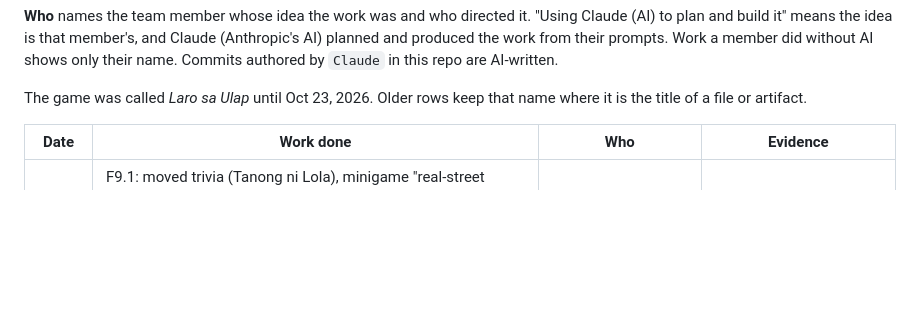
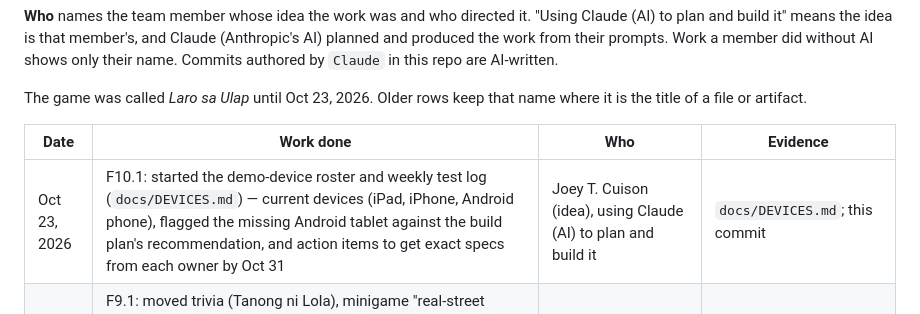
Before and after one commit to Muj-csv/Level-Up-3.0-Hackathon, a Markdown page: DEVLOG.md, the part around the change. Drawn GitHub-style; blank space fills up the shorter version.

```diff
--- a/DEVLOG.md
+++ b/DEVLOG.md
@@ -15,6 +15,7 @@ where it is the title of a file or artifact.
 
 | Date | Work done | Who | Evidence |
 |---|---|---|---|
+| Oct 23, 2026 | F10.1: started the demo-device roster and weekly test log (`docs/DEVICES.md`) — current devices (iPad, iPhone, Android phone), flagged the missing Android tablet against the build plan's recommendation, and action items to get exact specs from each owner by Oct 31 | Joey T. Cuison (idea), using Claude (AI) to plan and build it | `docs/DEVICES.md`; this commit |
 | Oct 23, 2026 | F9.1: moved trivia (Tanong ni Lola), minigame "real-street rules" and "Subukan sa labas" text out of `index.html` into `content/fil.json`, loaded at startup with the old inline text kept as a fallback; added a reviewed_by/reviewed_at slot per entry for the F9.2 expert review, and an unwired islands/facts placeholder for F5.4. No game logic changed; full `tests/` suite still passes | Joey T. Cuison (idea), using Claude (AI) to plan and build it | `content/fil.json`; this commit |
 | Oct 23, 2026 | Drafted the submission documents as Word files: Form 01 (team roles), Form 02 (waiver), Form 03 (AI and asset disclosure), Template 01 (synopsis, 476 words), and the trailer and demo video scripts. Kept outside the repo because they hold signatures and school details | Ian Patrick A. Flores (idea), using Claude (AI) to draft it; team fills in, reviews and signs | Word documents shared with the team lead |
 | Oct 23, 2026 | Product requirements for the finals build (`docs/PRD.md`): roles for the team, milestones, and requirements for pacing, splash screen, main menu, pre-game visuals, 5+ islands, art upgrade, online rooms, nickname picker, content and performance, from the team's playtest notes | Ian Patrick A. Flores (idea and playtest notes), using Claude (AI) to plan and write it; team reviews | This commit |
```
Also changed, not shown: docs/DEVICES.md (added, +52 -0 lines).
